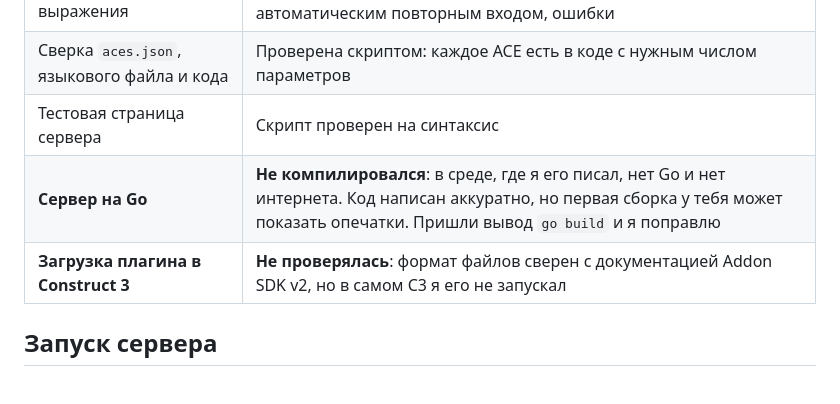
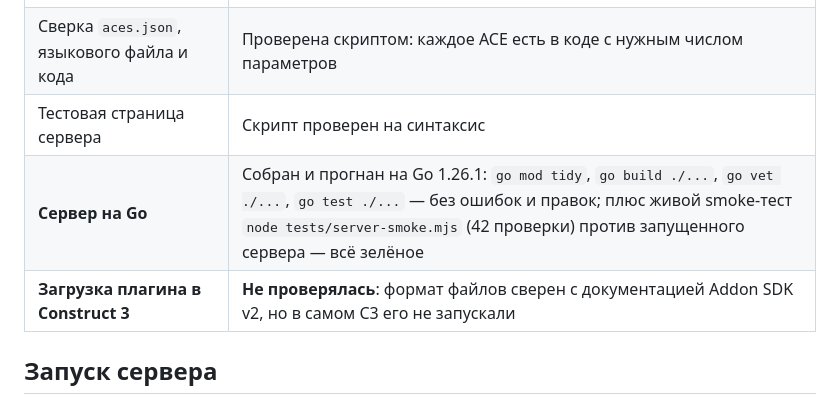
Before and after one commit to EwenLoy/starkflow, a Markdown page: README.md, the part around the change. Drawn GitHub-style.

Commit message:
docs: сервер собран и прогнан, добавлен статус smoke-теста

```diff
--- a/README.md
+++ b/README.md
@@ -9,8 +9,8 @@
 | Плагин (рантайм), 64 действия, условия и выражения | Проверен тестом на заглушке WebSocket (`node tests/plugin-mock-test.js`): подключение, комната, события, стейт, реконнект с автоматическим повторным входом, ошибки |
 | Сверка `aces.json`, языкового файла и кода | Проверена скриптом: каждое ACE есть в коде с нужным числом параметров |
 | Тестовая страница сервера | Скрипт проверен на синтаксис |
-| **Сервер на Go** | **Не компилировался**: в среде, где я его писал, нет Go и нет интернета. Код написан аккуратно, но первая сборка у тебя может показать опечатки. Пришли вывод `go build` и я поправлю |
-| **Загрузка плагина в Construct 3** | **Не проверялась**: формат файлов сверен с документацией Addon SDK v2, но в самом C3 я его не запускал |
+| **Сервер на Go** | Собран и прогнан на Go 1.26.1: `go mod tidy`, `go build ./...`, `go vet ./...`, `go test ./...` — без ошибок и правок; плюс живой smoke-тест `node tests/server-smoke.mjs` (42 проверки) против запущенного сервера — всё зелёное |
+| **Загрузка плагина в Construct 3** | **Не проверялась**: формат файлов сверен с документацией Addon SDK v2, но в самом C3 его не запускали |
 
 ## Запуск сервера
 
```
